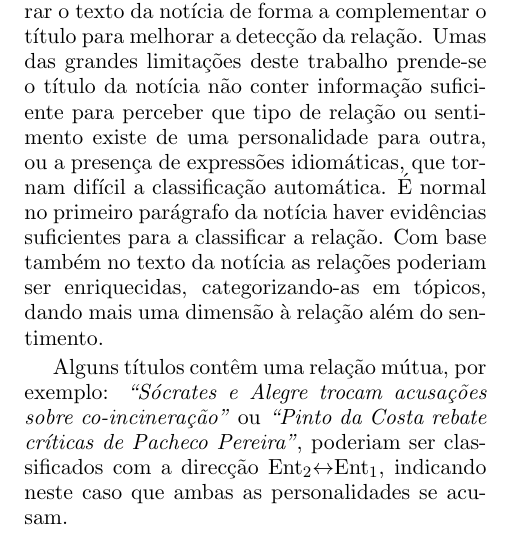
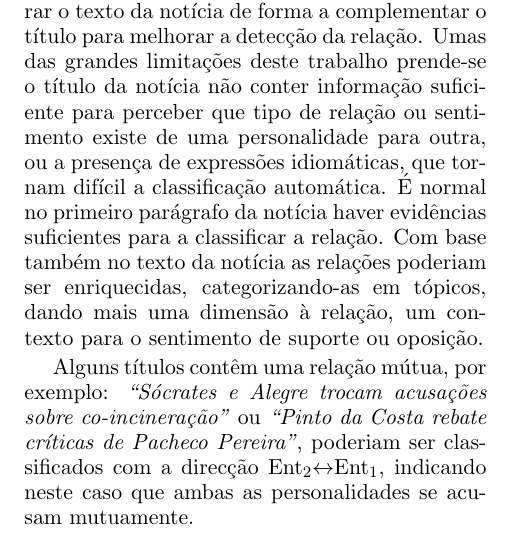
Before and after one commit to politiquices/linguateca-article, a LaTeX paper (politiquices.tex): part of one column of page 9 of 11, cut so that both start at the same text. Compiled offline with pdfLaTeX.

```diff
--- a/politiquices.tex
+++ b/politiquices.tex
@@ -537,9 +537,9 @@
 
 O resultado final do trabalho aqui descrito é um grafo semântico onde os nós são personalidades representadas na Wikidata ligadas através de vértices representando relações de oposição ou apoio suportadas por uma notícia. Através de interrogações SPARQL, é possível coleccionar notícias arquivados suportando relações específicas entre personalidades políticas. Fazendo referência às várias propriedades, retiradas da Wikidata de cada personalidade, consegue-se explorar relações de apoio e oposição através de agregações por partidos políticos, cargos públicos, governos constitucionais, assembleias constituintes, entre outras, podendo assim formular-se interrogações mais complexas, por exemplo: \textit{``Ministros do XXII Governo Constitucional que foram opostos por personalidades do PCP ou BE."}, obtendo-se como resposta a lista de ministros e os artigos que dão suporte as relações de oposição.
 
-Como trabalho futuro gostaríamos de explorar o texto da notícia de forma a complementar o título para melhorar a detecção da relação. Umas das grandes limitações deste trabalho prende-se o título da notícia não conter informação suficiente para perceber que tipo de relação ou sentimento existe de uma personalidade para outra, ou a presença de expressões idiomáticas, que tornam difícil a classificação automática. É normal no primeiro parágrafo da notícia haver evidências suficientes para a classificar a relação. Com base também no texto da notícia as relações poderiam ser enriquecidas, categorizando-as em tópicos, dando mais uma dimensão à relação além do sentimento.
+Como trabalho futuro gostaríamos de explorar o texto da notícia de forma a complementar o título para melhorar a detecção da relação. Umas das grandes limitações deste trabalho prende-se o título da notícia não conter informação suficiente para perceber que tipo de relação ou sentimento existe de uma personalidade para outra, ou a presença de expressões idiomáticas, que tornam difícil a classificação automática. É normal no primeiro parágrafo da notícia haver evidências suficientes para a classificar a relação. Com base também no texto da notícia as relações poderiam ser enriquecidas, categorizando-as em tópicos, dando mais uma dimensão à relação, um contexto para o sentimento de suporte ou oposição.
 
-Alguns títulos contêm uma relação mútua, por exemplo: \textit{``Sócrates e Alegre trocam acusações sobre co-incineração"} ou \textit{``Pinto da Costa rebate críticas de Pacheco Pereira"}, poderiam ser classificados com a direcção Ent\textsubscript{2}$\leftrightarrow$Ent\textsubscript{1}, indicando neste caso que ambas as personalidades se acusam.
+Alguns títulos contêm uma relação mútua, por exemplo: \textit{``Sócrates e Alegre trocam acusações sobre co-incineração"} ou \textit{``Pinto da Costa rebate críticas de Pacheco Pereira"}, poderiam ser classificados com a direcção Ent\textsubscript{2}$\leftrightarrow$Ent\textsubscript{1}, indicando neste caso que ambas as personalidades se acusam mutuamente.
 
 Este trabalho também deixa em aberto oportunidades de realizar diversos estudos com base na estrutura do grafo, por exemplo: encontrar comunidades de apoio e oposição em função do tempo e verificar quais as mudanças dentro dessas comunidades. Pode-se também estudar triângulos políticos: se duas personalidades políticas, X e Y, sempre acusam ou defendem uma terceira personalidade Z, qual será a relação típica expectável entre X e Y?
 
```
